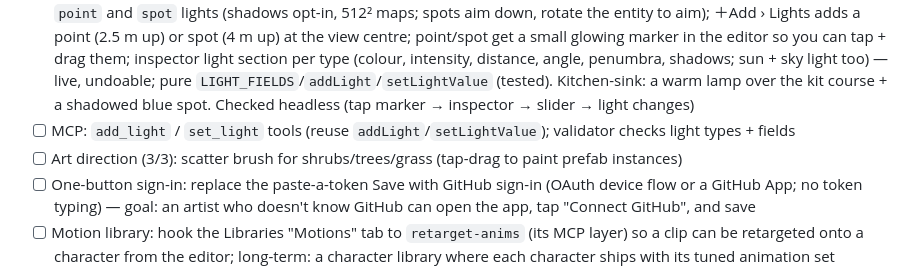
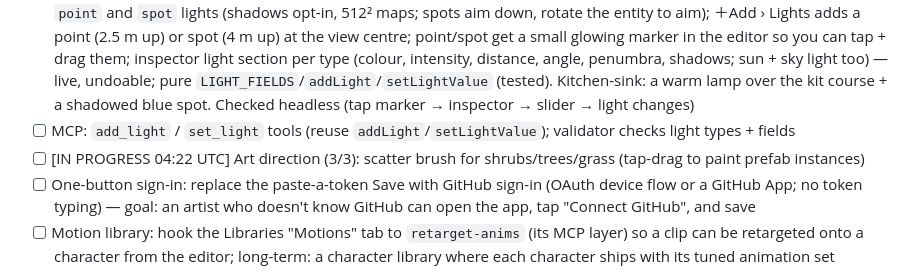
Before and after one commit to colinwillow/scene-companion, a Markdown page: ROADMAP.md, the part around the change. Drawn GitHub-style.

Commit message:
Claim: scatter brush

```diff
--- a/ROADMAP.md
+++ b/ROADMAP.md
@@ -13,7 +13,7 @@ Each run: read SPEC.md, FEEDBACK.md, then do ONE item. Keep `npm run validate` p
 - [x] Art direction (1/3): a `Trigger` behavior (box volume → emits an event / activates entities) for enemy triggers — `Trigger` (box `size`, bottom-anchored; on the target's entry emits `event` and `activate` for each id in `activates`; `once`) + `Dormant` (asleep until activated: Chase/Patrol/Stompable stand still, `hidden` makes it an ambush that appears; `awake` event). `trigger_zone` prefab: see-through red box in the editor (primitives now take `opacity`; no outline/shadow), hidden in play. Kitchen-sink: `trigger_ambush` wakes a hidden `skeleton_ambush`. Tests + headless ✓. Follow-up idea: validator check that `activates` ids exist
 - [x] Art direction (2/3): editable light entities in the editor (directional/point/spot: colour, intensity, shadows) — World builds `point` and `spot` lights (shadows opt-in, 512² maps; spots aim down, rotate the entity to aim); ＋Add › Lights adds a point (2.5 m up) or spot (4 m up) at the view centre; point/spot get a small glowing marker in the editor so you can tap + drag them; inspector light section per type (colour, intensity, distance, angle, penumbra, shadows; sun + sky light too) — live, undoable; pure `LIGHT_FIELDS`/`addLight`/`setLightValue` (tested). Kitchen-sink: a warm lamp over the kit course + a shadowed blue spot. Checked headless (tap marker → inspector → slider → light changes)
 - [ ] MCP: `add_light` / `set_light` tools (reuse `addLight`/`setLightValue`); validator checks light types + fields
-- [ ] Art direction (3/3): scatter brush for shrubs/trees/grass (tap-drag to paint prefab instances)
+- [ ] [IN PROGRESS 04:22 UTC] Art direction (3/3): scatter brush for shrubs/trees/grass (tap-drag to paint prefab instances)
 - [ ] One-button sign-in: replace the paste-a-token Save with GitHub sign-in (OAuth device flow or a GitHub App; no token typing) — goal: an artist who doesn't know GitHub can open the app, tap "Connect GitHub", and save
 - [ ] Motion library: hook the Libraries "Motions" tab to `retarget-anims` (its MCP layer) so a clip can be retargeted onto a character from the editor; long-term: a character library where each character ships with its tuned animation set
 
```
